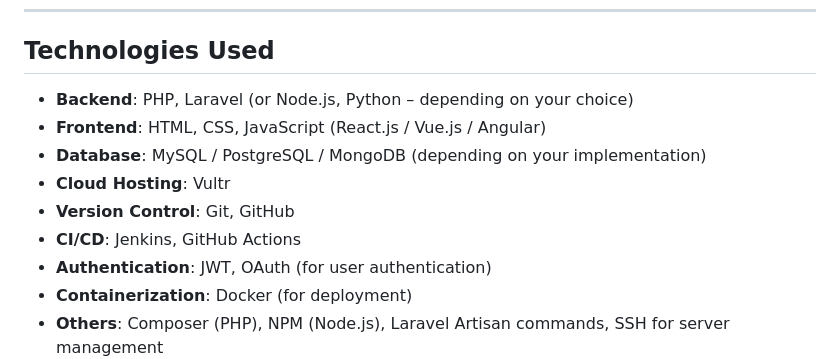
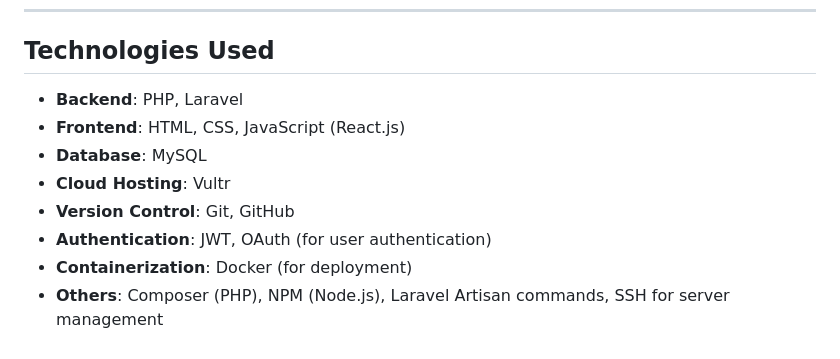
Before and after one commit to yugh88/VultraConnect, a Markdown page: README.md, the part around the change. Rendered like a GitHub page.

```diff
--- a/README.md
+++ b/README.md
@@ -31,12 +31,11 @@ This repository includes both backend and frontend parts of the application. The
 
 ## **Technologies Used**
 
-- **Backend**: PHP, Laravel (or Node.js, Python – depending on your choice)
-- **Frontend**: HTML, CSS, JavaScript (React.js / Vue.js / Angular)
-- **Database**: MySQL / PostgreSQL / MongoDB (depending on your implementation)
+- **Backend**: PHP, Laravel
+- **Frontend**: HTML, CSS, JavaScript (React.js)
+- **Database**: MySQL
 - **Cloud Hosting**: Vultr
 - **Version Control**: Git, GitHub
-- **CI/CD**: Jenkins, GitHub Actions
 - **Authentication**: JWT, OAuth (for user authentication)
 - **Containerization**: Docker (for deployment)
 - **Others**: Composer (PHP), NPM (Node.js), Laravel Artisan commands, SSH for server management
```
